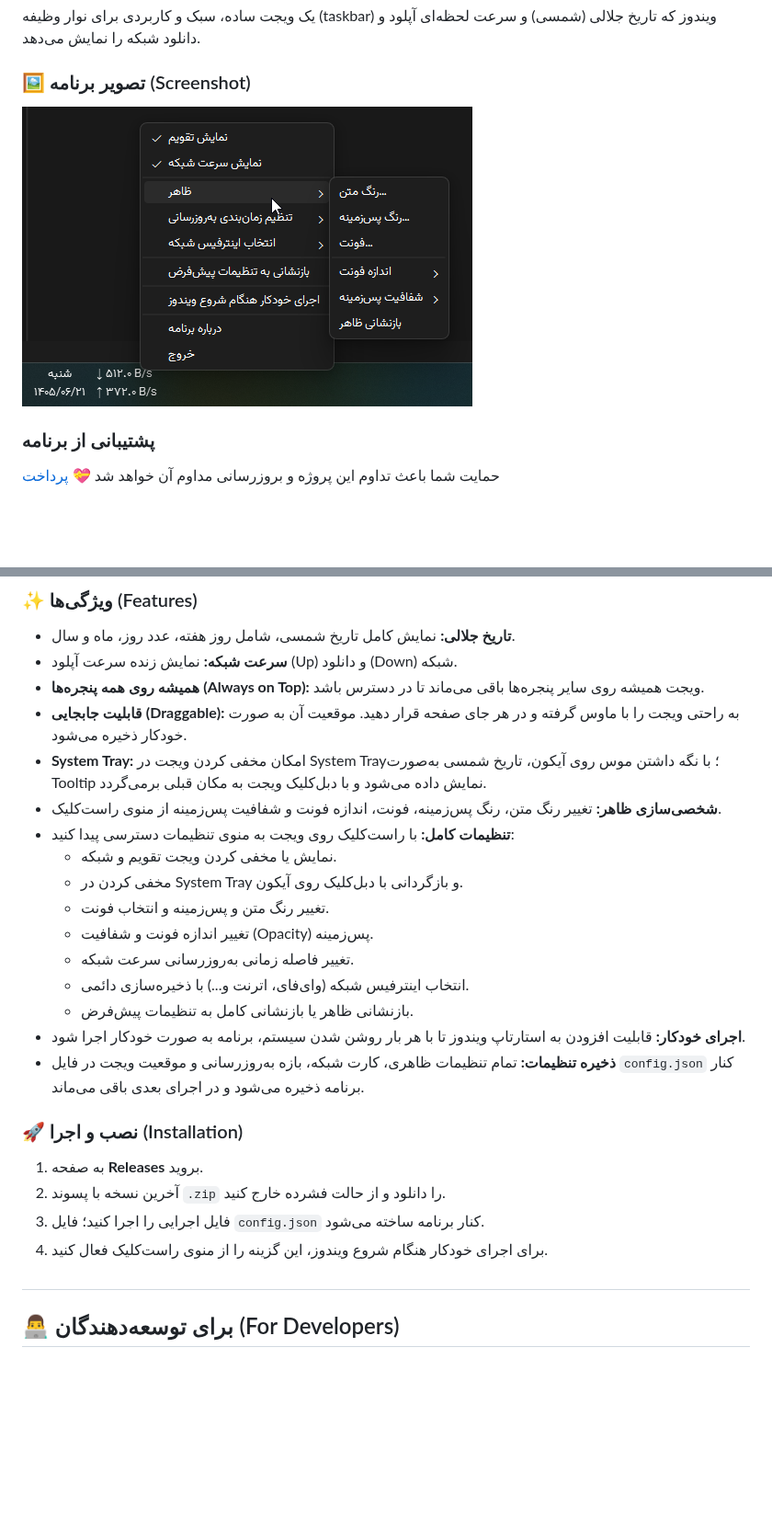
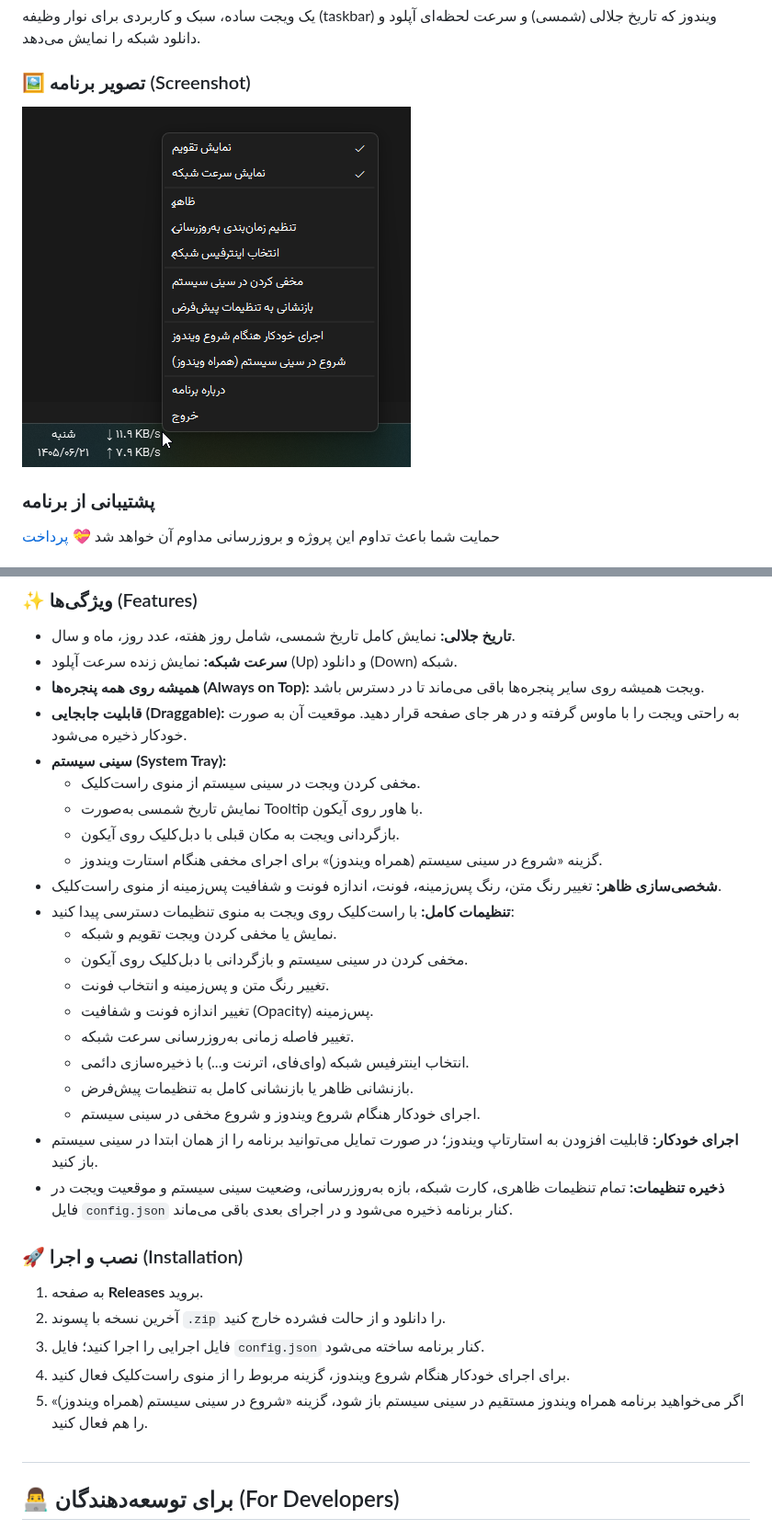
Before and after one commit to nekooee/PersianCalendarAndNetSpeed, a Markdown page: README.md, 2 parts joined by grey strips. Shown at 92% size. GitHub-like rendering; pictures changed too: assets/screenshot.png; blank space fills up the shorter version.

Commit message:
Document tray startup option and refresh screenshot for v1.1.3.
Add start-in-tray setting, fix tray menu RTL labels, update README, and ship the refreshed build by replacing the existing release tag.

```diff
--- a/README.md
+++ b/README.md
@@ -26,21 +26,29 @@
     <li><strong>سرعت شبکه:</strong> نمایش زنده سرعت آپلود (Up) و دانلود (Down) شبکه.</li>
     <li><strong>همیشه روی همه پنجره‌ها (Always on Top):</strong> ویجت همیشه روی سایر پنجره‌ها باقی می‌ماند تا در دسترس باشد.</li>
     <li><strong>قابلیت جابجایی (Draggable):</strong> به راحتی ویجت را با ماوس گرفته و در هر جای صفحه قرار دهید. موقعیت آن به صورت خودکار ذخیره می‌شود.</li>
-    <li><strong>System Tray:</strong> امکان مخفی کردن ویجت در System Tray؛ با نگه داشتن موس روی آیکون، تاریخ شمسی به‌صورت Tooltip نمایش داده می‌شود و با دبل‌کلیک ویجت به مکان قبلی برمی‌گردد.</li>
+    <li><strong>سینی سیستم (System Tray):</strong>
+        <ul>
+            <li>مخفی کردن ویجت در سینی سیستم از منوی راست‌کلیک.</li>
+            <li>نمایش تاریخ شمسی به‌صورت Tooltip با هاور روی آیکون.</li>
+            <li>بازگردانی ویجت به مکان قبلی با دبل‌کلیک روی آیکون.</li>
+            <li>گزینه «شروع در سینی سیستم (همراه ویندوز)» برای اجرای مخفی هنگام استارت ویندوز.</li>
+        </ul>
+    </li>
     <li><strong>شخصی‌سازی ظاهر:</strong> تغییر رنگ متن، رنگ پس‌زمینه، فونت، اندازه فونت و شفافیت پس‌زمینه از منوی راست‌کلیک.</li>
     <li><strong>تنظیمات کامل:</strong> با راست‌کلیک روی ویجت به منوی تنظیمات دسترسی پیدا کنید:
         <ul>
             <li>نمایش یا مخفی کردن ویجت تقویم و شبکه.</li>
-            <li>مخفی کردن در System Tray و بازگردانی با دبل‌کلیک روی آیکون.</li>
+            <li>مخفی کردن در سینی سیستم و بازگردانی با دبل‌کلیک روی آیکون.</li>
             <li>تغییر رنگ متن و پس‌زمینه و انتخاب فونت.</li>
             <li>تغییر اندازه فونت و شفافیت (Opacity) پس‌زمینه.</li>
             <li>تغییر فاصله زمانی به‌روزرسانی سرعت شبکه.</li>
             <li>انتخاب اینترفیس شبکه (وای‌فای، اترنت و...) با ذخیره‌سازی دائمی.</li>
             <li>بازنشانی ظاهر یا بازنشانی کامل به تنظیمات پیش‌فرض.</li>
+            <li>اجرای خودکار هنگام شروع ویندوز و شروع مخفی در سینی سیستم.</li>
         </ul>
     </li>
-    <li><strong>اجرای خودکار:</strong> قابلیت افزودن به استارتاپ ویندوز تا با هر بار روشن شدن سیستم، برنامه به صورت خودکار اجرا شود.</li>
-    <li><strong>ذخیره تنظیمات:</strong> تمام تنظیمات ظاهری، کارت شبکه، بازه به‌روزرسانی و موقعیت ویجت در فایل <code>config.json</code> کنار برنامه ذخیره می‌شود و در اجرای بعدی باقی می‌ماند.</li>
+    <li><strong>اجرای خودکار:</strong> قابلیت افزودن به استارتاپ ویندوز؛ در صورت تمایل می‌توانید برنامه را از همان ابتدا در سینی سیستم باز کنید.</li>
+    <li><strong>ذخیره تنظیمات:</strong> تمام تنظیمات ظاهری، کارت شبکه، بازه به‌روزرسانی، وضعیت سینی سیستم و موقعیت ویجت در فایل <code>config.json</code> کنار برنامه ذخیره می‌شود و در اجرای بعدی باقی می‌ماند.</li>
 </ul>
 
 ### 🚀 نصب و اجرا (Installation)
@@ -48,7 +56,8 @@
 1. به صفحه **Releases** بروید.
 2. آخرین نسخه با پسوند `.zip` را دانلود و از حالت فشرده خارج کنید.
 3. فایل اجرایی را اجرا کنید؛ فایل `config.json` کنار برنامه ساخته می‌شود.
-4. برای اجرای خودکار هنگام شروع ویندوز، این گزینه را از منوی راست‌کلیک فعال کنید.
+4. برای اجرای خودکار هنگام شروع ویندوز، گزینه مربوط را از منوی راست‌کلیک فعال کنید.
+5. اگر می‌خواهید برنامه همراه ویندوز مستقیم در سینی سیستم باز شود، گزینه «شروع در سینی سیستم (همراه ویندوز)» را هم فعال کنید.
 
 #
 
```
Also changed, not shown: 1 other file.
